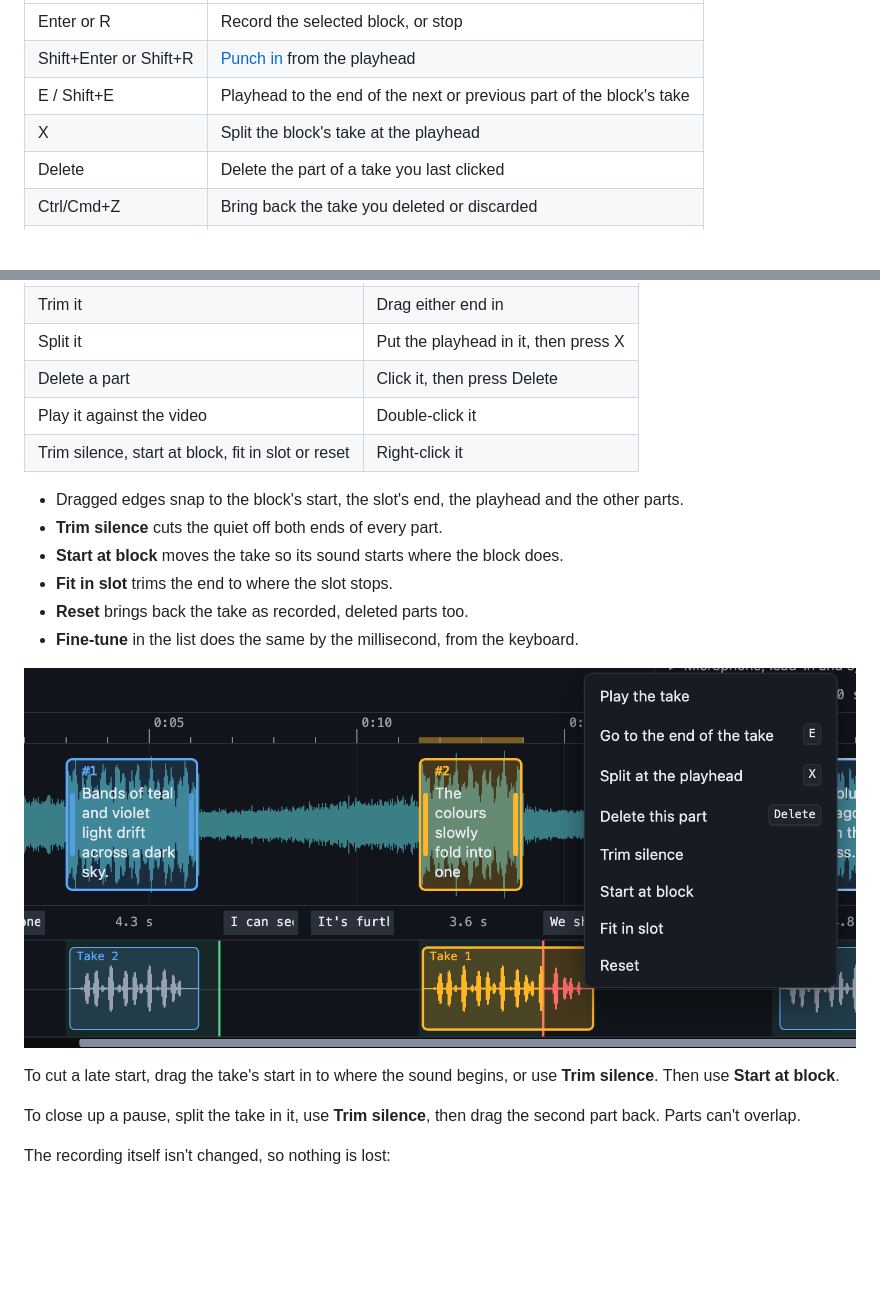
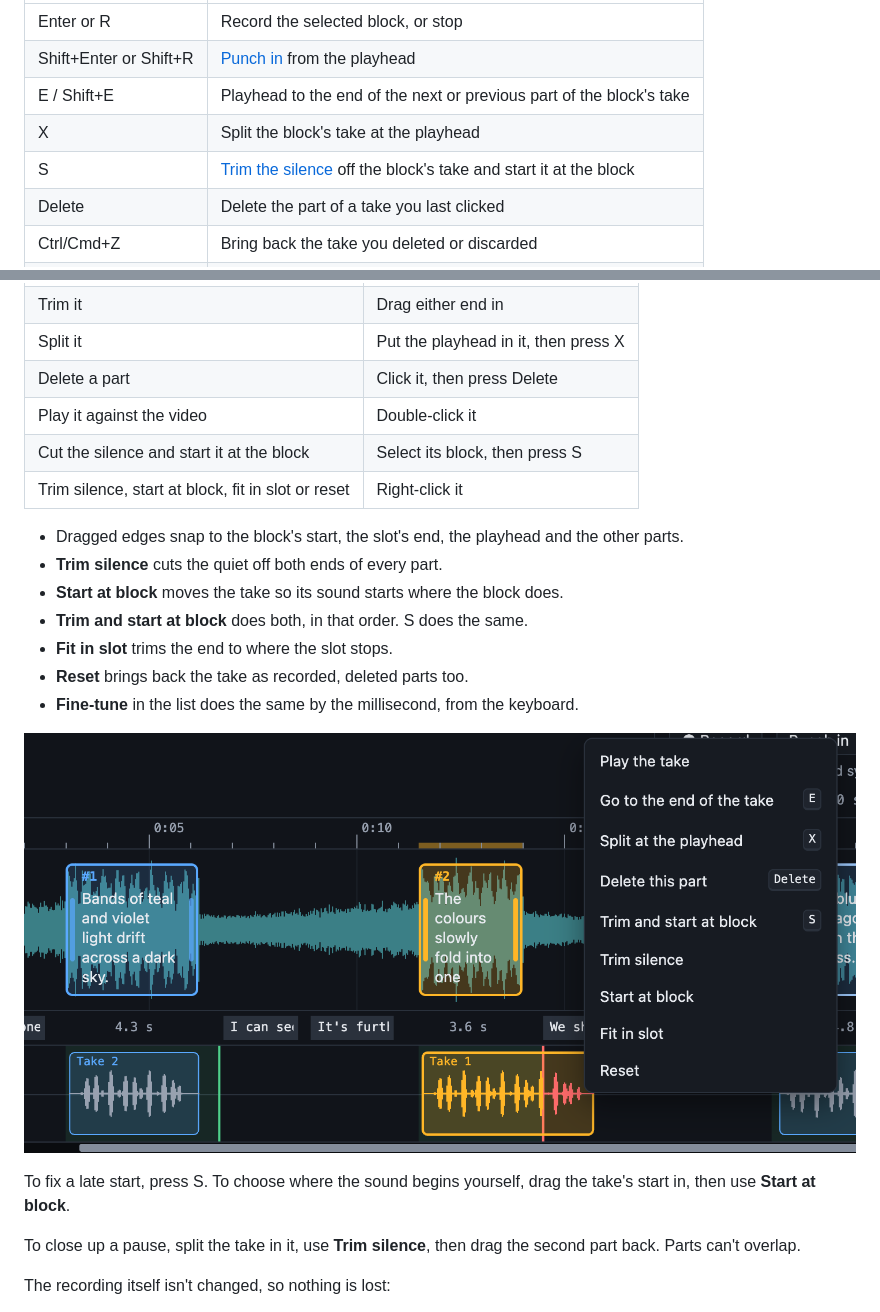
Before and after one commit to kyle95wm/Scribecue, a Markdown page: Guides/RECORDING.md, 2 parts joined by grey strips. Rendered like a GitHub page; pictures changed too: docs/screenshots/recording-menu.png; blank space fills up the shorter version.

```diff
--- a/Guides/RECORDING.md
+++ b/Guides/RECORDING.md
@@ -94,6 +94,7 @@ The writer's notes for a block, such as how to say a name, show above its text.
 | Shift+Enter or Shift+R | [Punch in](#punching-in) from the playhead |
 | E / Shift+E | Playhead to the end of the next or previous part of the block's take |
 | X | Split the block's take at the playhead |
+| S | [Trim the silence](#editing-a-take) off the block's take and start it at the block |
 | Delete | Delete the part of a take you last clicked |
 | Ctrl/Cmd+Z | Bring back the take you deleted or discarded |
 | Esc | Stop recording, and discard the take |
@@ -179,19 +180,21 @@ waveform and the video's are sharp enough to line up single sounds.
 | Split it | Put the playhead in it, then press X |
 | Delete a part | Click it, then press Delete |
 | Play it against the video | Double-click it |
+| Cut the silence and start it at the block | Select its block, then press S |
 | Trim silence, start at block, fit in slot or reset | Right-click it |
 
 - Dragged edges snap to the block's start, the slot's end, the playhead and the other parts.
 - **Trim silence** cuts the quiet off both ends of every part.
 - **Start at block** moves the take so its sound starts where the block does.
+- **Trim and start at block** does both, in that order. S does the same.
 - **Fit in slot** trims the end to where the slot stops.
 - **Reset** brings back the take as recorded, deleted parts too.
 - **Fine-tune** in the list does the same by the millisecond, from the keyboard.
 
 ![Right-clicking a take that runs past its slot](../docs/screenshots/recording-menu.png)
 
-To cut a late start, drag the take's start in to where the sound begins, or use **Trim
-silence**. Then use **Start at block**.
+To fix a late start, press S. To choose where the sound begins yourself, drag the take's
+start in, then use **Start at block**.
 
 To close up a pause, split the take in it, use **Trim silence**, then drag the second
 part back. Parts can't overlap.
```
Also changed, not shown: 5 other files.
